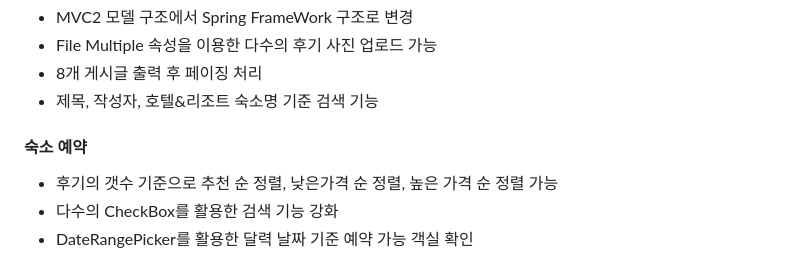
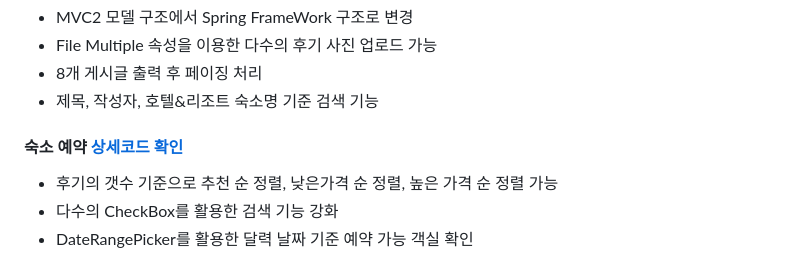
Before and after one commit to SungHeumYeon/StayWhale, a Markdown page: README.md, the part around the change printed below. Drawn GitHub-style.

```diff
--- a/README.md
+++ b/README.md
@@ -43,7 +43,7 @@ JSP MVC2 아키텍처 패턴으로 제작된 호텔&리조트 예약 사이트 +
 - File Multiple 속성을 이용한 다수의 후기 사진 업로드 가능
 - 8개 게시글 출력 후 페이징 처리
 - 제목, 작성자, 호텔&리조트 숙소명 기준 검색 기능
-#### 숙소 예약
+#### 숙소 예약 [상세코드 확인]()
 - 후기의 갯수 기준으로 추천 순 정렬, 낮은가격 순 정렬, 높은 가격 순 정렬 가능
 - 다수의 CheckBox를 활용한 검색 기능 강화
 - DateRangePicker를 활용한 달력 날짜 기준 예약 가능 객실 확인
```
Also changed, not shown: other parts of README.md (+1 -1 lines).
